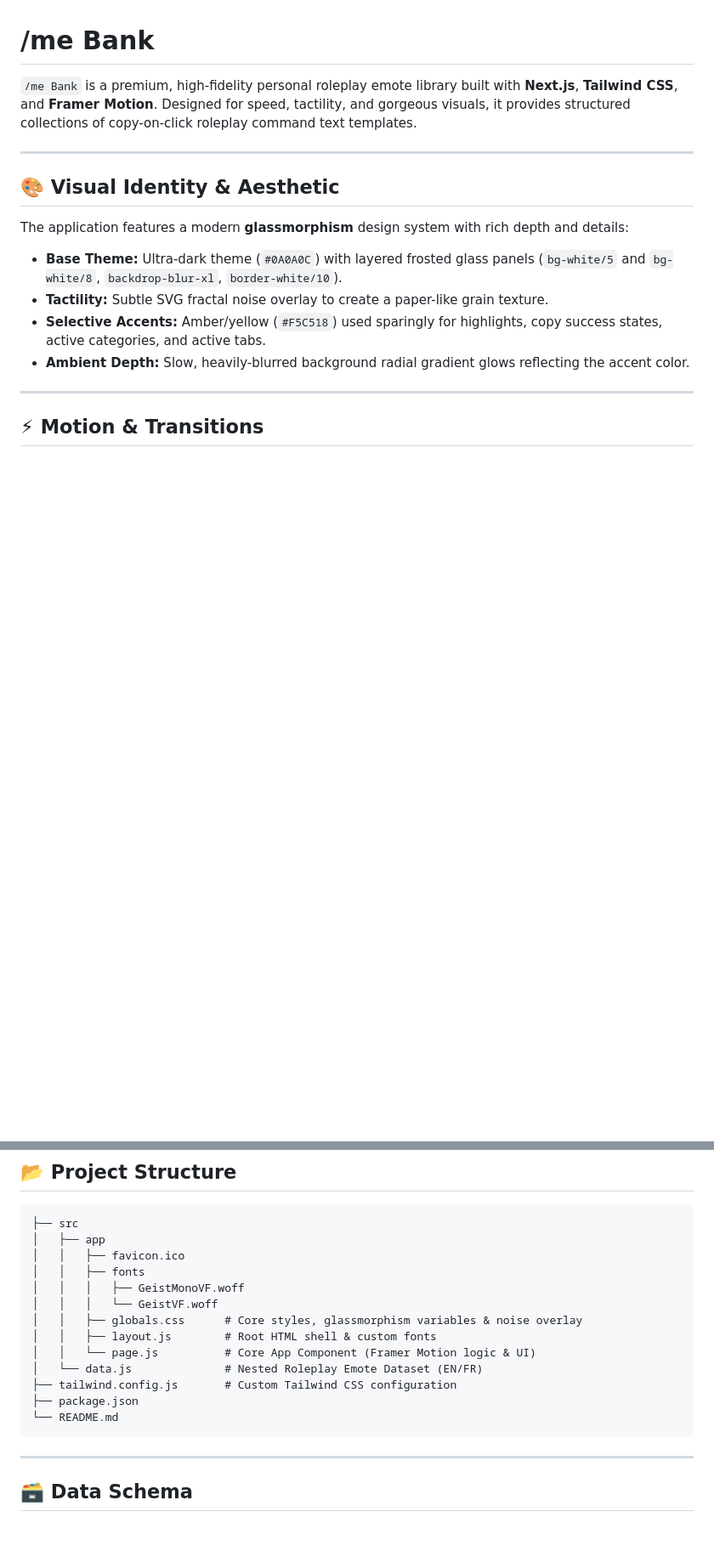
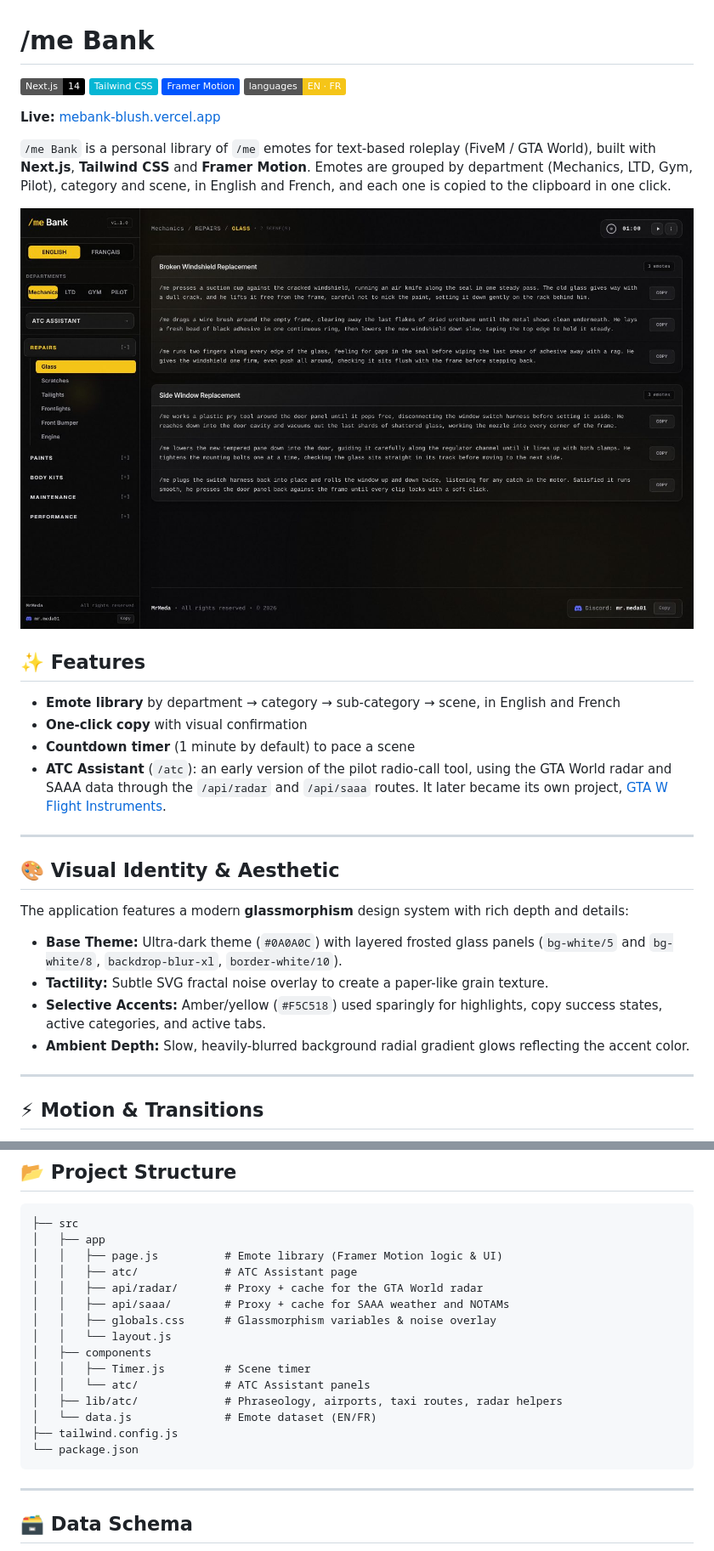
Before and after one commit to medazero01-art/mebank, a Markdown page: README.md, 2 parts joined by grey strips. Shown at 85% size. Rendered like a GitHub page; pictures changed too: docs/screenshots/library.jpg (added); badges without logos; blank space fills up the shorter version.

Commit message:
docs: rewrite README (features, setup, screenshots)
Co-Authored-By: Claude Opus 5.5 <noreply@anthropic.com>
Claude-Session: https://claude.ai/code/session_012iYwVhNkxyyCeVDMPhUXLM

````diff
--- a/README.md
+++ b/README.md
@@ -1,6 +1,22 @@
 # /me Bank
 
-`/me Bank` is a premium, high-fidelity personal roleplay emote library built with **Next.js**, **Tailwind CSS**, and **Framer Motion**. Designed for speed, tactility, and gorgeous visuals, it provides structured collections of copy-on-click roleplay command text templates.
+![Next.js](https://img.shields.io/badge/Next.js-14-000000?logo=nextdotjs&logoColor=white)
+![Tailwind CSS](https://img.shields.io/badge/Tailwind%20CSS-06B6D4?logo=tailwindcss&logoColor=white)
+![Framer Motion](https://img.shields.io/badge/Framer%20Motion-0055FF?logo=framer&logoColor=white)
+![i18n](https://img.shields.io/badge/languages-EN%20%C2%B7%20FR-F5C518)
+
+**Live:** [mebank-blush.vercel.app](https://mebank-blush.vercel.app)
+
+`/me Bank` is a personal library of `/me` emotes for text-based roleplay (FiveM / GTA World), built with **Next.js**, **Tailwind CSS** and **Framer Motion**. Emotes are grouped by department (Mechanics, LTD, Gym, Pilot), category and scene, in English and French, and each one is copied to the clipboard in one click.
+
+![Emote library](docs/screenshots/library.jpg)
+
+## ✨ Features
+
+- **Emote library** by department → category → sub-category → scene, in English and French
+- **One-click copy** with visual confirmation
+- **Countdown timer** (1 minute by default) to pace a scene
+- **ATC Assistant** (`/atc`): an early version of the pilot radio-call tool, using the GTA World radar and SAAA data through the `/api/radar` and `/api/saaa` routes. It later became its own project, [GTA W Flight Instruments](https://github.com/medazero01-art/gta-w-flight-instruments).
 
 ---
 
@@ -31,17 +47,19 @@ All interaction states are animated using **Framer Motion** for a fluid, tactile
 ```
 ├── src
 │   ├── app
-│   │   ├── favicon.ico
-│   │   ├── fonts
-│   │   │   ├── GeistMonoVF.woff
-│   │   │   └── GeistVF.woff
-│   │   ├── globals.css      # Core styles, glassmorphism variables & noise overlay
-│   │   ├── layout.js        # Root HTML shell & custom fonts
-│   │   └── page.js          # Core App Component (Framer Motion logic & UI)
-│   └── data.js              # Nested Roleplay Emote Dataset (EN/FR)
-├── tailwind.config.js       # Custom Tailwind CSS configuration
-├── package.json
-└── README.md
+│   │   ├── page.js          # Emote library (Framer Motion logic & UI)
+│   │   ├── atc/             # ATC Assistant page
+│   │   ├── api/radar/       # Proxy + cache for the GTA World radar
+│   │   ├── api/saaa/        # Proxy + cache for SAAA weather and NOTAMs
+│   │   ├── globals.css      # Glassmorphism variables & noise overlay
+│   │   └── layout.js
+│   ├── components
+│   │   ├── Timer.js         # Scene timer
+│   │   └── atc/             # ATC Assistant panels
+│   ├── lib/atc/             # Phraseology, airports, taxi routes, radar helpers
+│   └── data.js              # Emote dataset (EN/FR)
+├── tailwind.config.js
+└── package.json
 ```
 
 ---
````
Also changed, not shown: other parts of README.md (+8 -2 lines).
